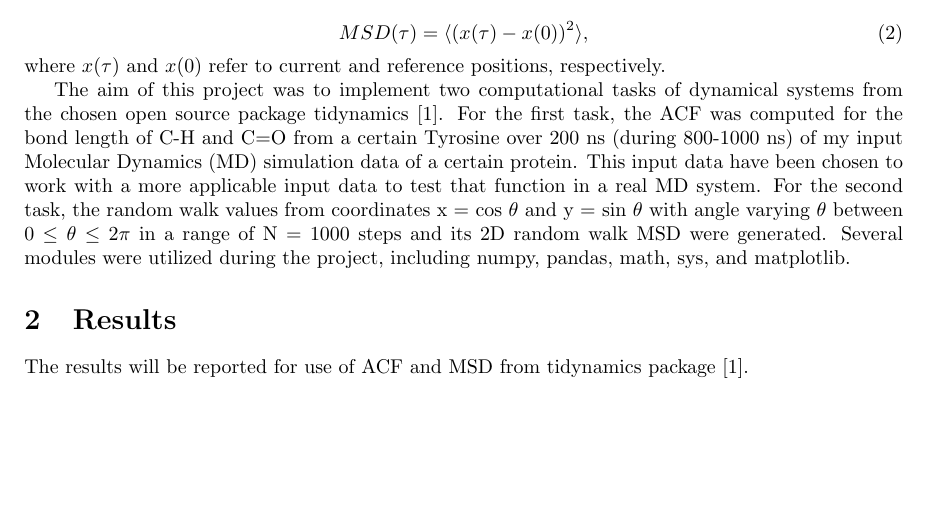
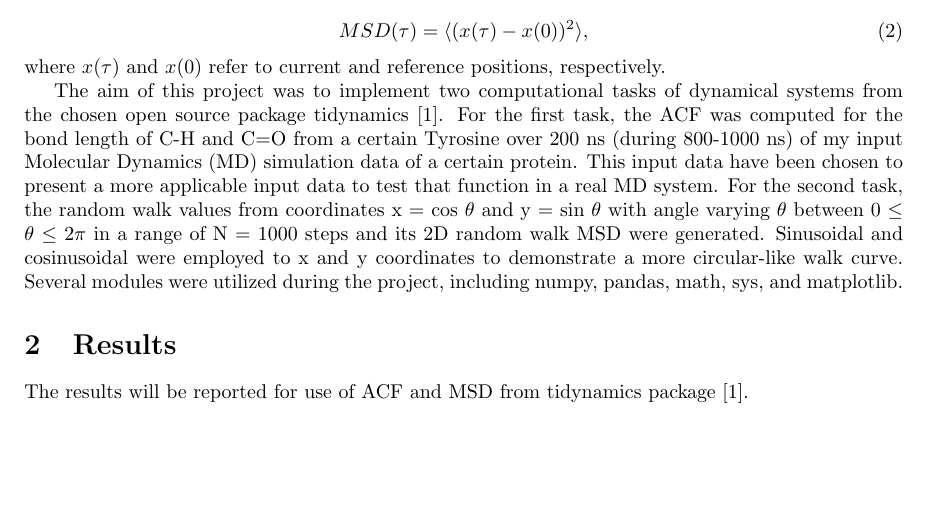
Before and after one commit to kdabarcelos/CMSC6950_Project, a LaTeX document (report.tex): part of page 1 of 6, cut so that both start at the same text, the shorter picture padded with empty space. Compiled offline with pdfLaTeX.

Commit message:
adding introdution

```diff
--- a/report.tex
+++ b/report.tex
@@ -32,7 +33,7 @@ MSD(\tau) = \langle (x(\tau) - x(0) )^2 \rangle,
 \end{equation}
 where $x(\tau)$ and $x(0)$ refer to current and reference positions, respectively.
 
-The aim of this project was to implement two computational tasks of dynamical systems from the chosen open source package tidynamics \cite{Buyl2018}. For the first task, the ACF was computed for the bond length of C-H and C=O from a certain Tyrosine over 200 ns (during 800-1000 ns) of my input Molecular Dynamics (MD) simulation data of a certain protein. This input data have been chosen to work with a more applicable input data to test that function in a real MD system. For the second task, the random walk values from coordinates x = cos $\theta$ and y = sin $\theta$ with angle varying $\theta$ between 0 $\leq$ $\theta$ $\leq$ $2\pi$ in a range of N = 1000 steps and its 2D random walk MSD were generated. Several modules were utilized during the project, including numpy, pandas, math, sys, and matplotlib.
+The aim of this project was to implement two computational tasks of dynamical systems from the chosen open source package tidynamics \cite{Buyl2018}. For the first task, the ACF was computed for the bond length of C-H and C=O from a certain Tyrosine over 200 ns (during 800-1000 ns) of my input Molecular Dynamics (MD) simulation data of a certain protein. This input data have been chosen to present a more applicable input data to test that function in a real MD system. For the second task, the random walk values from coordinates x = cos $\theta$ and y = sin $\theta$ with angle varying $\theta$ between 0 $\leq$ $\theta$ $\leq$ $2\pi$ in a range of N = 1000 steps and its 2D random walk MSD were generated. Sinusoidal and cosinusoidal were employed to x and y coordinates to demonstrate a more circular-like walk curve. Several modules were utilized during the project, including numpy, pandas, math, sys, and matplotlib.
 
 \section{Results}
 
```
Also changed, not shown: report.tex (3 more changed lines).
